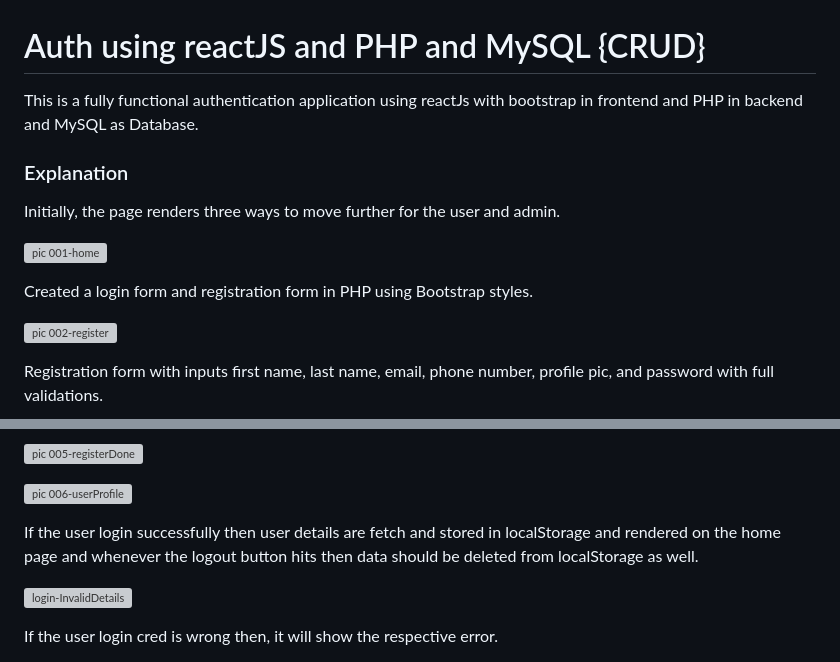
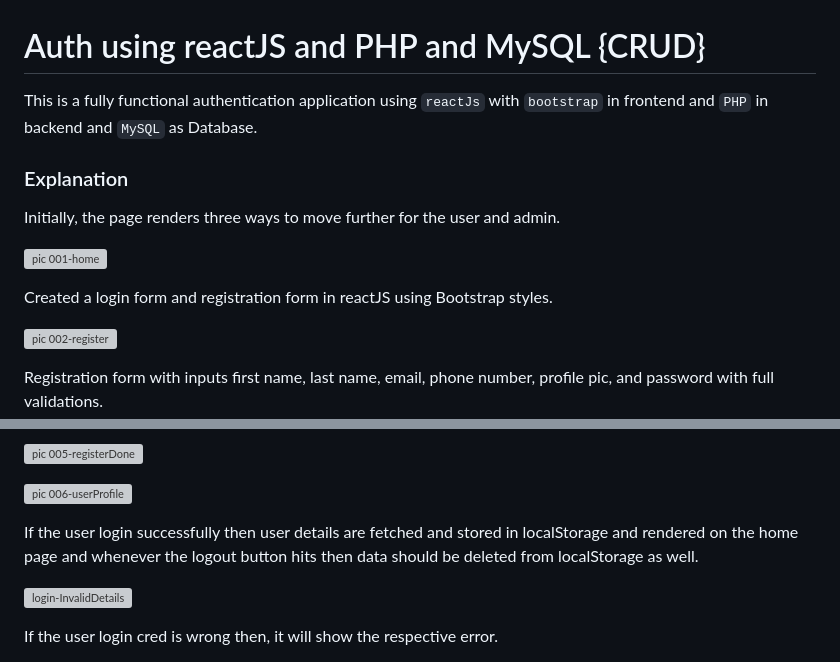
Before and after one commit to manasakoraganji/Edgroom_AuthApp, a Markdown page: README.md, 2 parts joined by grey strips. Rendered like a GitHub page; grey boxes are pictures that could not be loaded.

```diff
--- a/README.md
+++ b/README.md
@@ -1,7 +1,6 @@
 # Auth using reactJS and PHP and MySQL {CRUD}
 
-This is a fully functional authentication application using reactJs with bootstrap in frontend and PHP in backend and MySQL as Database.
-
+This is a fully functional authentication application using `reactJs` with `bootstrap` in frontend and `PHP` in backend and `MySQL` as Database.
 
 
 ### Explanation
@@ -9,7 +8,7 @@ Initially, the page renders three ways to move further for the user and admin.
 
 ![pic 001-home](https://github.com/manasakoraganji/Edgroom_AuthApp/assets/95481269/096fd04c-7115-4eeb-ace0-3aa2f4c57774)
 
-Created a login form and registration form in PHP using Bootstrap styles.
+Created a login form and registration form in reactJS using Bootstrap styles.
 
 ![pic 002-register](https://github.com/manasakoraganji/Edgroom_AuthApp/assets/95481269/6d3ab49e-59d2-4771-8c64-bfd358e54820)
 
@@ -27,7 +26,7 @@ If the user registered successfully then the user details are stored in MySQL an
 
 ![pic 006-userProfile](https://github.com/manasakoraganji/Edgroom_AuthApp/assets/95481269/95dfcee0-807d-4535-a79c-48b66e23a9a7)
 
-If the user login successfully then user details are fetch and stored in localStorage and rendered on the home page and whenever the logout button hits then data should be deleted from localStorage as well.
+If the user login successfully then user details are fetched and stored in localStorage and rendered on the home page and whenever the logout button hits then data should be deleted from localStorage as well.
 
 ![login-InvalidDetails](https://github.com/manasakoraganji/Edgroom_AuthApp/assets/95481269/60276066-94b1-4a0f-aafc-ecd2f355d385)
 
```
